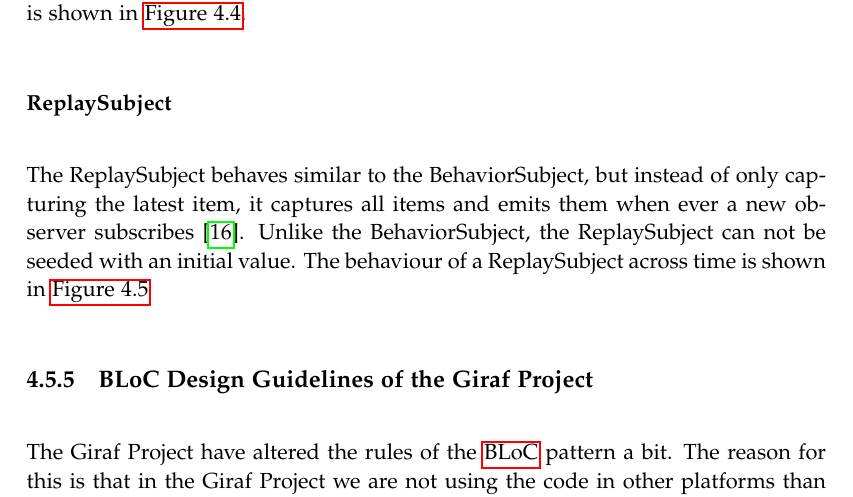
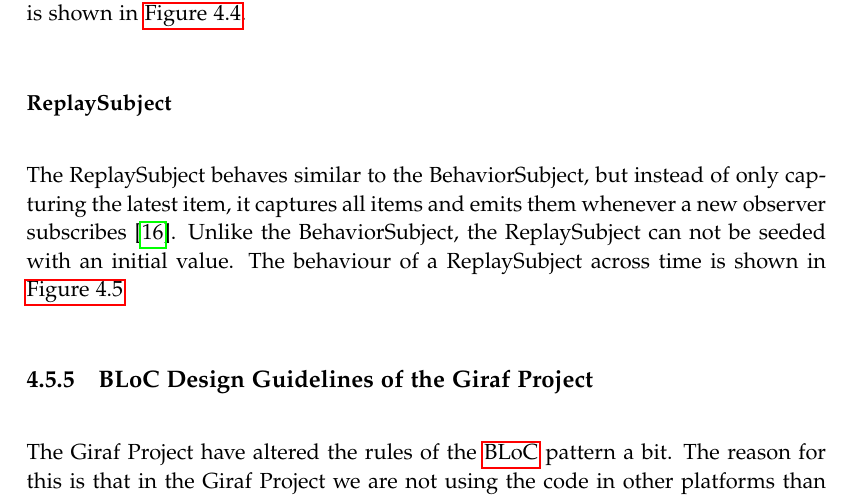
Before and after one commit to boginw/P6-report, a LaTeX thesis (master.tex, which reads Part2/Sprint1/BLoCPattern.tex): part of page 47 of 74, cut so that both start at the same text. Compiled offline with pdfLaTeX.

Commit message:
Update Part2/Sprint1/BLoCPattern.tex
Co-Authored-By: sipman <m.hartvigsen@gmail.com>

```diff
--- a/Part2/Sprint1/BLoCPattern.tex
+++ b/Part2/Sprint1/BLoCPattern.tex
@@ -111,7 +111,7 @@ The BehaviorSubject behaves similar to the PublishSubject, but with one exceptio
     \caption{A illustration of the behavior of a ReplaySubject}
     \label{fig:ReplaySubject}
 \end{figure}
-The ReplaySubject behaves similar to the BehaviorSubject, but instead of only capturing the latest item, it captures all items and emits them when ever a new observer subscribes \cite{ReplaySubject}. Unlike the BehaviorSubject, the ReplaySubject can not be seeded with an initial value. The behaviour of a ReplaySubject across time is shown in \autoref{fig:ReplaySubject}
+The ReplaySubject behaves similar to the BehaviorSubject, but instead of only capturing the latest item, it captures all items and emits them whenever a new observer subscribes \cite{ReplaySubject}. Unlike the BehaviorSubject, the ReplaySubject can not be seeded with an initial value. The behaviour of a ReplaySubject across time is shown in \autoref{fig:ReplaySubject}
 
 \subsection{BLoC Design Guidelines of the Giraf Project}
 The Giraf Project have altered the rules of the \gls{bloc} pattern a bit. The reason for this is that in the Giraf Project we are not using the code in other platforms than the Flutter Framework, therefore to make the use of \glspl{bloc} a bit more intuitive and flexible for the developers we have constructed the following design guideline:
```
